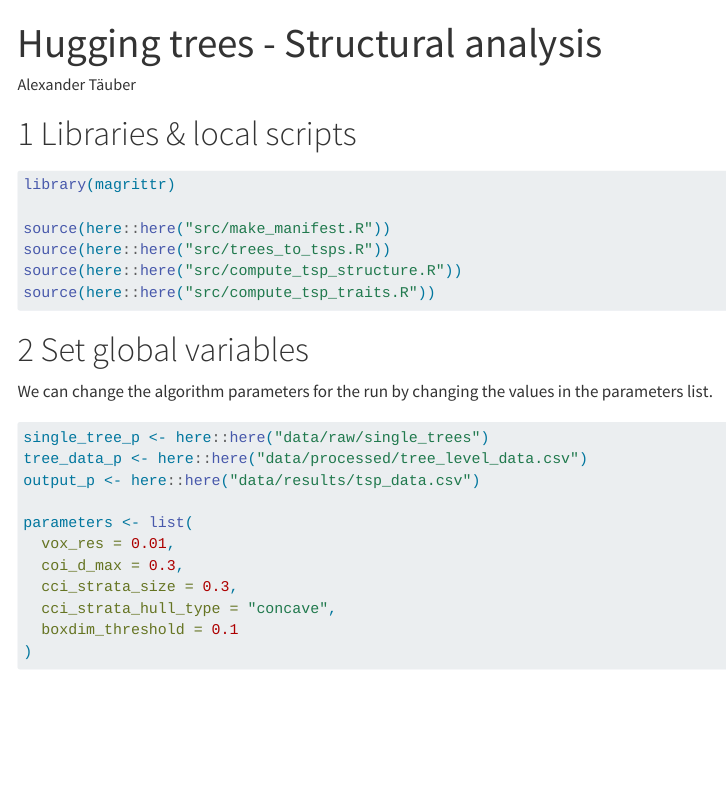
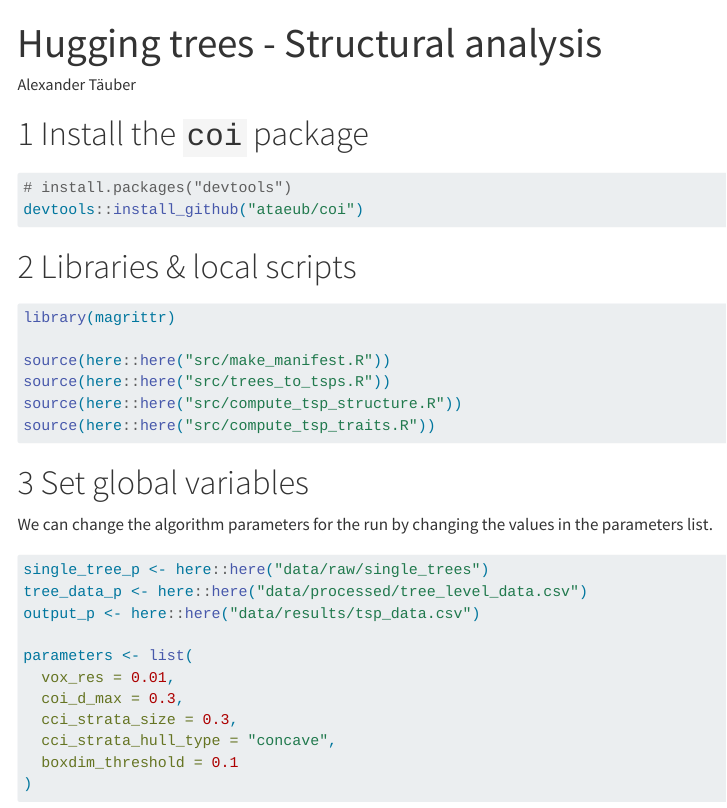
Before and after one commit to ataeub/cci-coi-tree-interaction, a Quarto document (structural_analysis.qmd): the page in a window 1100 px wide, from its top. Rendered offline with R 4.5, knitr and Pandoc in place of Quarto, with nearby package versions; menus at the side of the page are left out.

Commit message:
Add coi install chunk

````diff
--- a/structural_analysis.qmd
+++ b/structural_analysis.qmd
@@ -13,6 +13,14 @@ execute:
   warning: false
   message: false
 ---
+
+# Install the `coi` package
+```{r}
+#| label: Install coi
+#| eval: false
+# install.packages("devtools")
+devtools::install_github("ataeub/coi")
+```
 
 # Libraries & local scripts
 ```{r}
````
